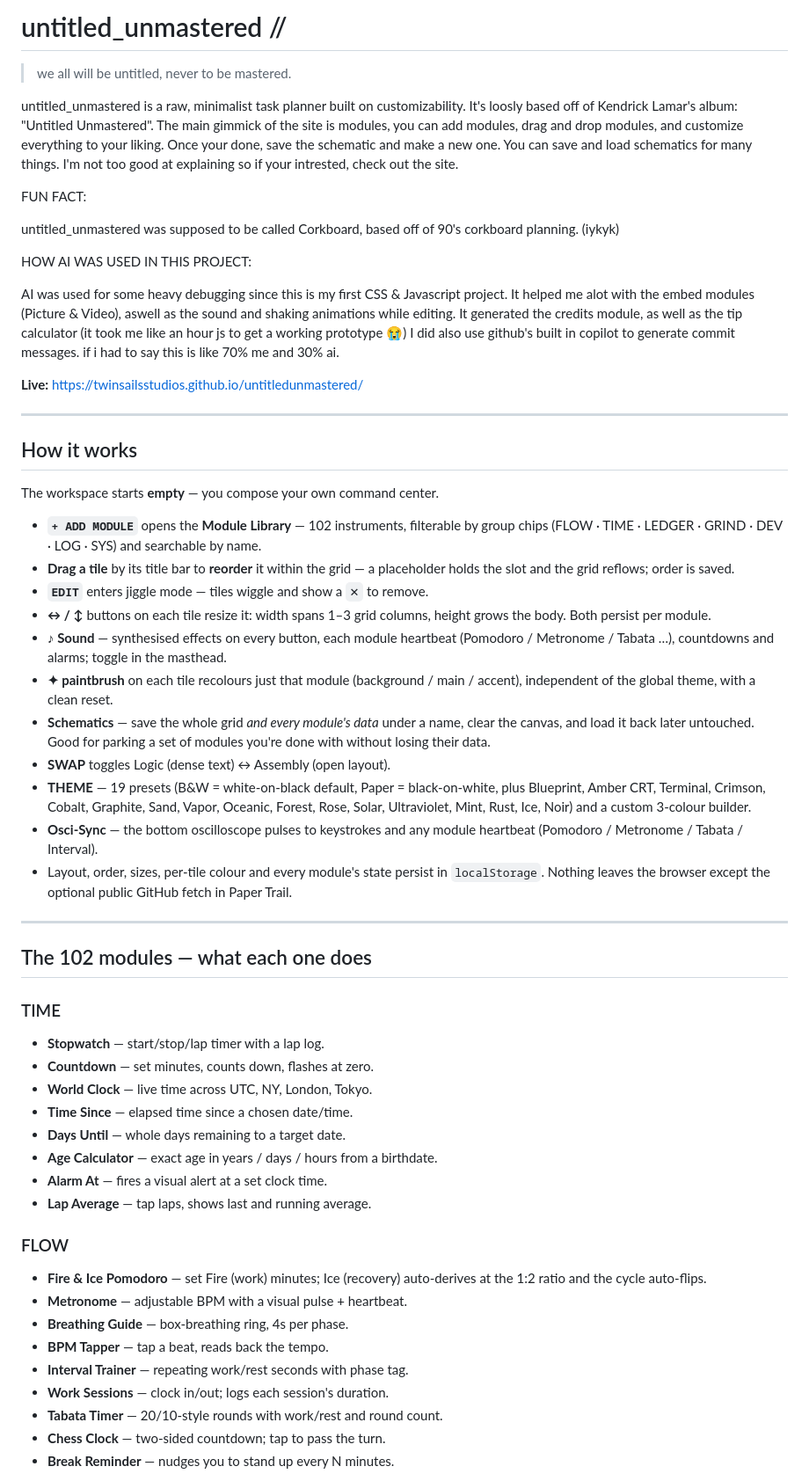
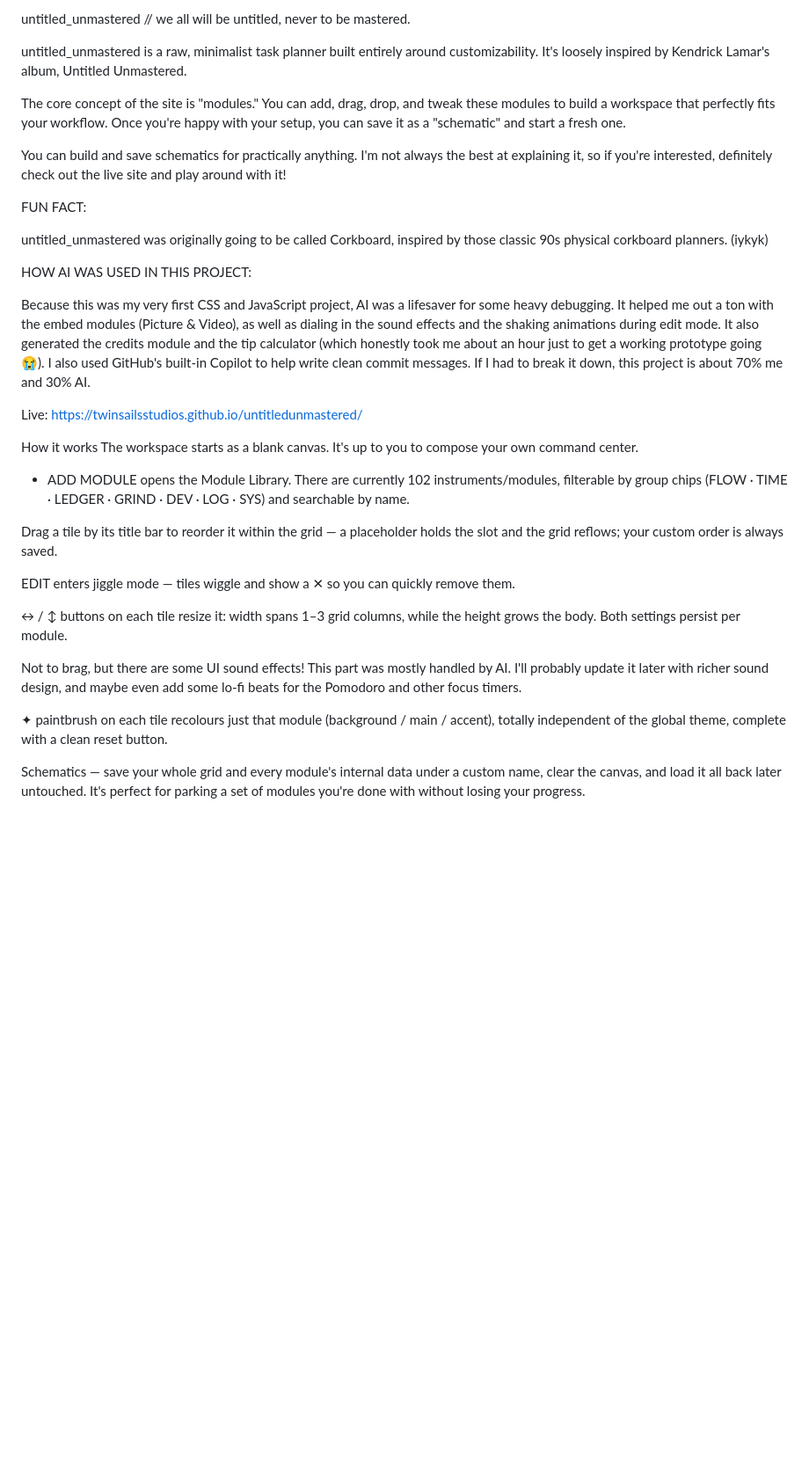
Before and after one commit to TwinSailsStudios/untitledunmastered, a Markdown page: readme.md, the part around one of its changes. Shown at 88% size. Rendered like a GitHub page; blank space fills up the shorter version.

Commit message:
Revise readme for clarity and project details
Updated the readme to improve clarity and detail about the project, including its features and how AI was utilized.

```diff
--- a/readme.md
+++ b/readme.md
@@ -1,82 +1,48 @@
-# untitled_unmastered //
+untitled_unmastered //
+we all will be untitled, never to be mastered.
 
-> we all will be untitled, never to be mastered.
+untitled_unmastered is a raw, minimalist task planner built entirely around customizability. It's loosely inspired by Kendrick Lamar's album, Untitled Unmastered.
 
-untitled_unmastered is a raw, minimalist task planner built on customizability. It's loosly based off of Kendrick Lamar's album: "Untitled Unmastered".
-The main gimmick of the site is modules, you can add modules, drag and drop modules, and customize everything to your liking. Once your done, save the schematic and make a new one.
-You can save and load schematics for many things. I'm not too good at explaining so if your intrested, check out the site.
+The core concept of the site is "modules." You can add, drag, drop, and tweak these modules to build a workspace that perfectly fits your workflow. Once you're happy with your setup, you can save it as a "schematic" and start a fresh one.
+
+You can build and save schematics for practically anything. I'm not always the best at explaining it, so if you're interested, definitely check out the live site and play around with it!
 
 FUN FACT:
 
-untitled_unmastered was supposed to be called Corkboard, based off of 90's corkboard planning. (iykyk)
+untitled_unmastered was originally going to be called Corkboard, inspired by those classic 90s physical corkboard planners. (iykyk)
 
 HOW AI WAS USED IN THIS PROJECT:
 
-AI was used for some heavy debugging since this is my first CSS & Javascript project.
-It helped me alot with the embed modules (Picture & Video), aswell as the sound and shaking animations while editing.
-It generated the credits module, as well as the tip calculator (it took me like an hour js to get a working prototype 😭)
-I did also use github's built in copilot to generate commit messages.
-if i had to say this is like 70% me and 30% ai.
+Because this was my very first CSS and JavaScript project, AI was a lifesaver for some heavy debugging.
+It helped me out a ton with the embed modules (Picture & Video), as well as dialing in the sound effects and the shaking animations during edit mode.
+It also generated the credits module and the tip calculator (which honestly took me about an hour just to get a working prototype going 😭).
+I also used GitHub's built-in Copilot to help write clean commit messages.
+If I had to break it down, this project is about 70% me and 30% AI.
 
-**Live:** https://twinsailsstudios.github.io/untitledunmastered/
+Live: https://twinsailsstudios.github.io/untitledunmastered/
 
----
+How it works
+The workspace starts as a blank canvas. It's up to you to compose your own command center.
 
-## How it works
++ ADD MODULE opens the Module Library. There are currently 102 instruments/modules,
+filterable by group chips (FLOW · TIME · LEDGER · GRIND · DEV · LOG ·
+SYS) and searchable by name.
 
-The workspace starts **empty** — you compose your own command center.
+Drag a tile by its title bar to reorder it within the grid —
+a placeholder holds the slot and the grid reflows; your custom order is always saved.
 
-- **`+ ADD MODULE`** opens the **Module Library** — 102 instruments,
-  filterable by group chips (FLOW · TIME · LEDGER · GRIND · DEV · LOG ·
-  SYS) and searchable by name.
-- **Drag a tile** by its title bar to **reorder** it within the grid —
-  a placeholder holds the slot and the grid reflows; order is saved.
-- **`EDIT`** enters jiggle mode — tiles wiggle and show a `✕` to remove.
-- **↔ / ↕** buttons on each tile resize it: width spans 1–3 grid
-  columns, height grows the body. Both persist per module.
-- **♪ Sound** — synthesised effects on every button, each module
-  heartbeat (Pomodoro / Metronome / Tabata …), countdowns and alarms;
-  toggle in the masthead.
-- **✦ paintbrush** on each tile recolours just that module
-  (background / main / accent), independent of the global theme, with a
-  clean reset.
-- **Schematics** — save the whole grid *and every module's data* under a
-  name, clear the canvas, and load it back later untouched. Good for
-  parking a set of modules you're done with without losing their data.
-- **SWAP** toggles Logic (dense text) ↔ Assembly (open layout).
-- **THEME** — 19 presets (B&W = white-on-black default, Paper =
-  black-on-white, plus Blueprint, Amber CRT, Terminal, Crimson, Cobalt,
-  Graphite, Sand, Vapor, Oceanic, Forest, Rose, Solar, Ultraviolet, Mint,
-  Rust, Ice, Noir) and a custom 3-colour builder.
-- **Osci-Sync** — the bottom oscilloscope pulses to keystrokes and any
-  module heartbeat (Pomodoro / Metronome / Tabata / Interval).
-- Layout, order, sizes, per-tile colour and every module's state persist
-  in `localStorage`. Nothing leaves the browser except the optional public
-  GitHub fetch in Paper Trail.
+EDIT enters jiggle mode — tiles wiggle and show a ✕ so you can quickly remove them.
 
----
+↔ / ↕ buttons on each tile resize it: width spans 1–3 grid
+columns, while the height grows the body. Both settings persist per module.
 
-## The 102 modules — what each one does
+Not to brag, but there are some UI sound effects! This part was mostly handled by AI. I'll probably update it later with richer sound design, and maybe even add some lo-fi beats for the Pomodoro and other focus timers.
 
-### TIME
-- **Stopwatch** — start/stop/lap timer with a lap log.
-- **Countdown** — set minutes, counts down, flashes at zero.
-- **World Clock** — live time across UTC, NY, London, Tokyo.
-- **Time Since** — elapsed time since a chosen date/time.
-- **Days Until** — whole days remaining to a target date.
-- **Age Calculator** — exact age in years / days / hours from a birthdate.
-- **Alarm At** — fires a visual alert at a set clock time.
-- **Lap Average** — tap laps, shows last and running average.
+✦ paintbrush on each tile recolours just that module
+(background / main / accent), totally independent of the global theme, complete with a
+clean reset button.
 
-### FLOW
-- **Fire & Ice Pomodoro** — set Fire (work) minutes; Ice (recovery)
-  auto-derives at the 1:2 ratio and the cycle auto-flips.
-- **Metronome** — adjustable BPM with a visual pulse + heartbeat.
-- **Breathing Guide** — box-breathing ring, 4s per phase.
-- **BPM Tapper** — tap a beat, reads back the tempo.
-- **Interval Trainer** — repeating work/rest seconds with phase tag.
-- **Work Sessions** — clock in/out; logs each session's duration.
-- **Tabata Timer** — 20/10-style rounds with work/rest and round count.
-- **Chess Clock** — two-sided countdown; tap to pass the turn.
-- **Break Reminder** — nudges you to stand up every N minutes.
+Schematics — save your whole grid and every module's internal data under a custom
+name, clear the canvas, and load it all back later untouched. It's perfect for
+parking a set of modules you're done with without losing your progress.
 
```
Also changed, not shown: other parts of readme.md (+235 -108 lines).
